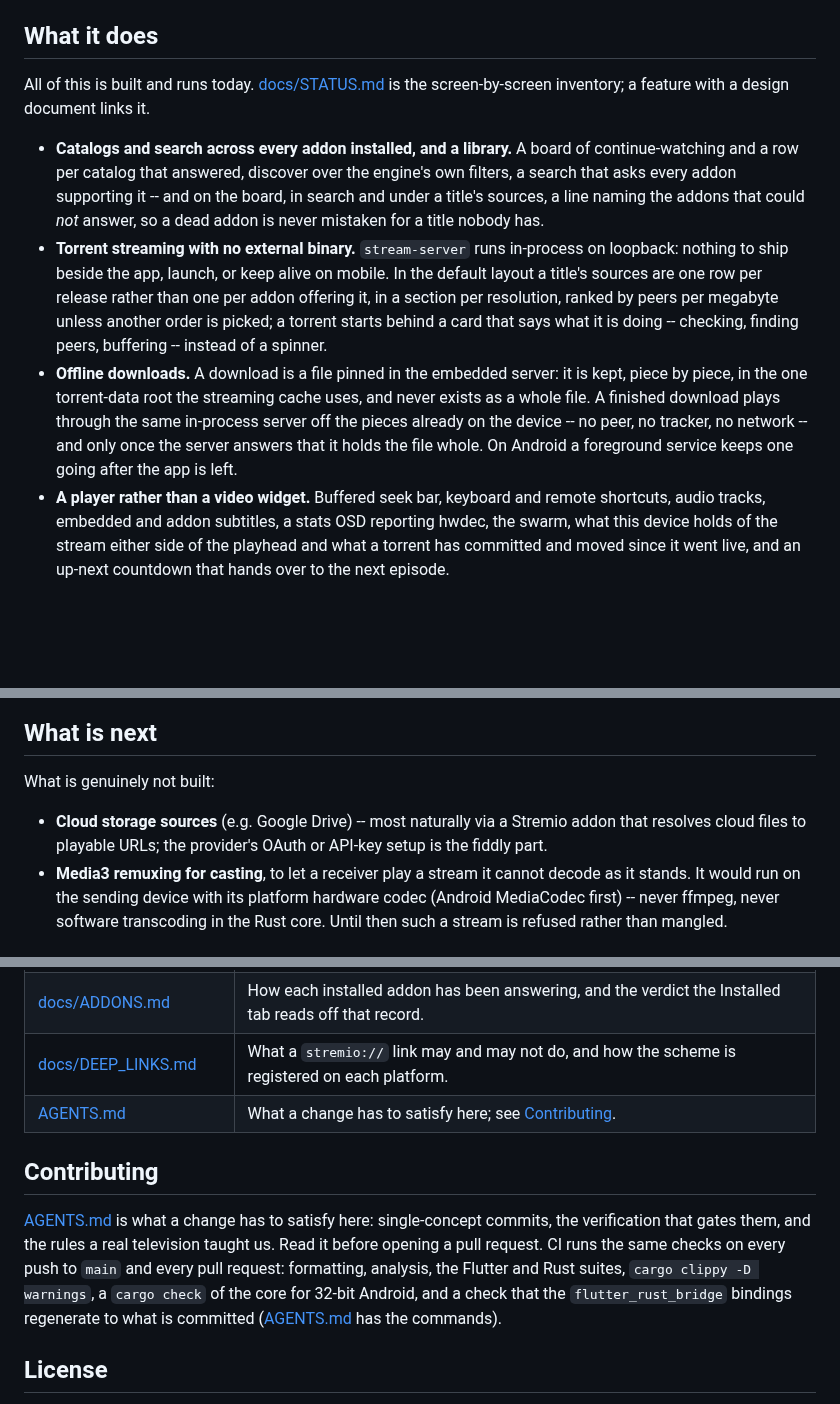
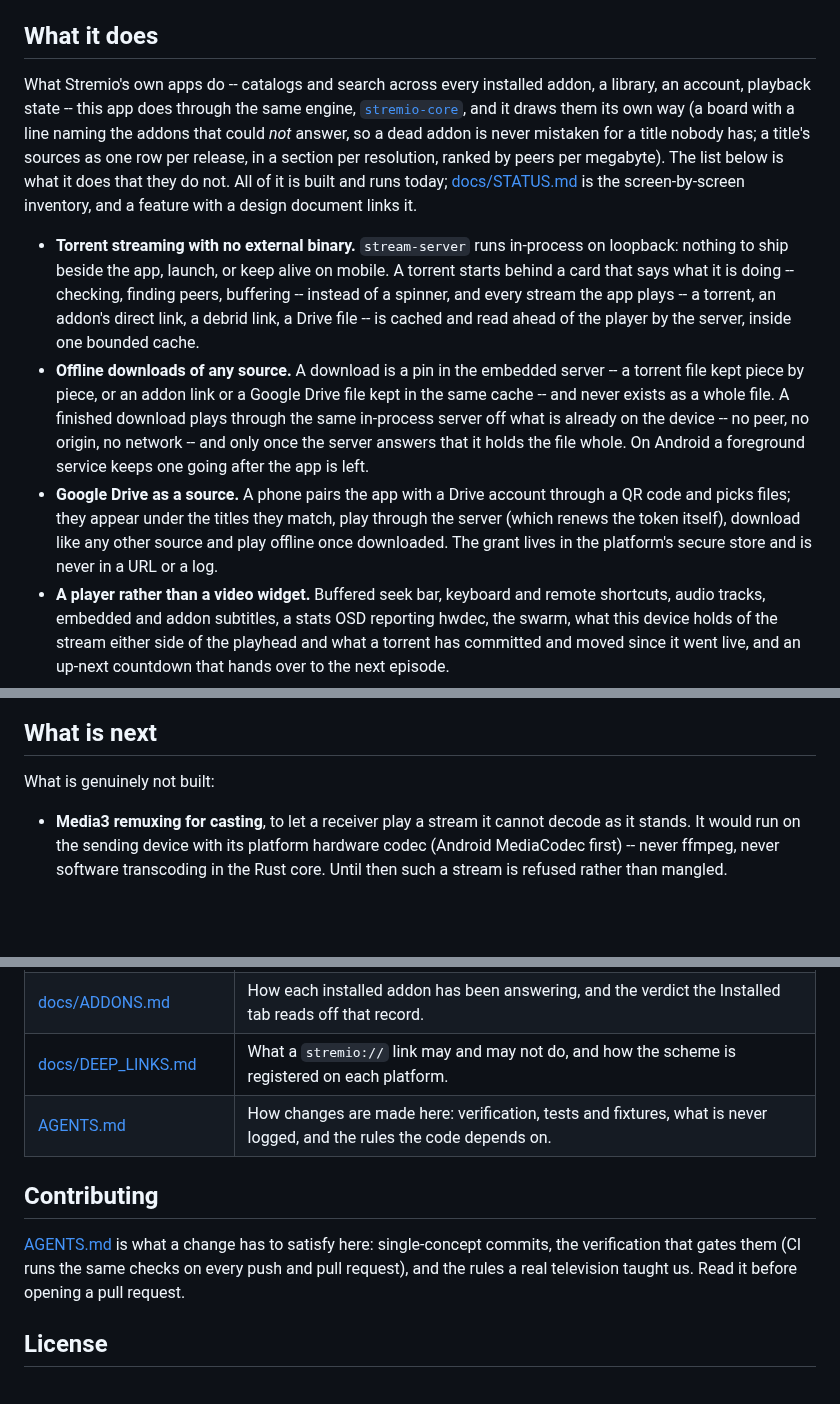
Before and after one commit to zond/xtremio, a Markdown page: README.md, 3 parts joined by grey strips. GitHub-like rendering; blank space fills up the shorter version.

```diff
--- a/README.md
+++ b/README.md
@@ -18,29 +18,35 @@ engine for addons, catalogs, library and playback state, built here from a
 
 ## What it does
 
-All of this is built and runs today. [docs/STATUS.md](docs/STATUS.md) is the
-screen-by-screen inventory; a feature with a design document links it.
+What Stremio's own apps do -- catalogs and search across every installed
+addon, a library, an account, playback state -- this app does through the
+same engine, [`stremio-core`](https://github.com/Stremio/stremio-core), and
+it draws them its own way (a board with a line naming the addons that could
+*not* answer, so a dead addon is never mistaken for a title nobody has; a
+title's sources as one row per release, in a section per resolution, ranked
+by peers per megabyte). The list below is what it does that they do not.
+All of it is built and runs today; [docs/STATUS.md](docs/STATUS.md) is the
+screen-by-screen inventory, and a feature with a design document links it.
 
-- **Catalogs and search across every addon installed, and a library.** A
-  board of continue-watching and a row per catalog that answered, discover
-  over the engine's own filters, a search that asks every addon supporting it
-  -- and on the board, in search and under a title's sources, a line naming
-  the addons that could *not* answer, so a dead addon is never mistaken for a
-  title nobody has.
 - **Torrent streaming with no external binary.** `stream-server` runs
   in-process on loopback: nothing to ship beside the app, launch, or keep
-  alive on mobile. In the default layout a title's sources are one row per
-  release rather than one per addon offering it, in a section per resolution,
-  ranked by peers per megabyte unless another order is picked; a torrent
-  starts behind a card that says what it is doing -- checking, finding peers,
-  buffering -- instead of a spinner.
-- **Offline downloads.** A download is a file pinned in the embedded server:
-  it is kept, piece by piece, in the one torrent-data root the streaming cache
-  uses, and never exists as a whole file. A finished download plays through
-  the same in-process server off the pieces already on the device -- no peer,
-  no tracker, no network -- and only once the server answers that it holds the
-  file whole. On Android a foreground service keeps one going after the app
-  is left.
+  alive on mobile. A torrent starts behind a card that says what it is doing
+  -- checking, finding peers, buffering -- instead of a spinner, and every
+  stream the app plays -- a torrent, an addon's direct link, a debrid link,
+  a Drive file -- is cached and read ahead of the player by the server,
+  inside one bounded cache.
+- **Offline downloads of any source.** A download is a pin in the embedded
+  server -- a torrent file kept piece by piece, or an addon link or a Google
+  Drive file kept in the same cache -- and never exists as a whole file. A
+  finished download plays through the same in-process server off what is
+  already on the device -- no peer, no origin, no network -- and only once
+  the server answers that it holds the file whole. On Android a foreground
+  service keeps one going after the app is left.
+- **Google Drive as a source.** A phone pairs the app with a Drive account
+  through a QR code and picks files; they appear under the titles they
+  match, play through the server (which renews the token itself), download
+  like any other source and play offline once downloaded. The grant lives in
+  the platform's secure store and is never in a URL or a log.
 - **A player rather than a video widget.** Buffered seek bar, keyboard and
   remote shortcuts, audio tracks, embedded and addon subtitles, a stats OSD
   reporting hwdec, the swarm, what this device holds of the stream either
@@ -175,9 +181,6 @@ sockets, a local HTTP server, disk cache, and libmpv. That decides everything.
 
 What is genuinely not built:
 
-- **Cloud storage sources** (e.g. Google Drive) -- most naturally via a Stremio
-  addon that resolves cloud files to playable URLs; the provider's OAuth or
-  API-key setup is the fiddly part.
 - **Media3 remuxing for casting**, to let a receiver play a stream it cannot
   decode as it stands. It would run on the sending device with its platform
   hardware codec (Android MediaCodec first) -- never ffmpeg, never software
@@ -195,18 +198,14 @@ What is genuinely not built:
 | [docs/CASTING.md](docs/CASTING.md) | The cast button: what it hands a receiver untouched, and every rule it refuses on. |
 | [docs/ADDONS.md](docs/ADDONS.md) | How each installed addon has been answering, and the verdict the Installed tab reads off that record. |
 | [docs/DEEP_LINKS.md](docs/DEEP_LINKS.md) | What a `stremio://` link may and may not do, and how the scheme is registered on each platform. |
-| [AGENTS.md](AGENTS.md) | What a change has to satisfy here; see [Contributing](#contributing). |
+| [AGENTS.md](AGENTS.md) | How changes are made here: verification, tests and fixtures, what is never logged, and the rules the code depends on. |
 
 ## Contributing
 
 [AGENTS.md](AGENTS.md) is what a change has to satisfy here: single-concept
-commits, the verification that gates them, and the rules a real television
-taught us. Read it before opening a pull request. CI runs the same checks on every push
-to `main` and every pull request: formatting, analysis, the Flutter and Rust
-suites, `cargo clippy -D warnings`, a `cargo check` of the core for 32-bit
-Android, and a check that the `flutter_rust_bridge` bindings regenerate to
-what is committed ([AGENTS.md](AGENTS.md#verification-with-real-exit-codes)
-has the commands).
+commits, the verification that gates them (CI runs the same checks on every
+push and pull request), and the rules a real television taught us. Read it
+before opening a pull request.
 
 ## License
 
```
Also changed, not shown: AGENTS.md (+49 -46 lines).
